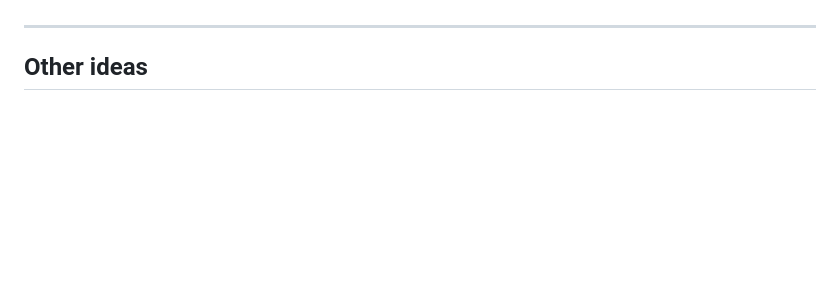
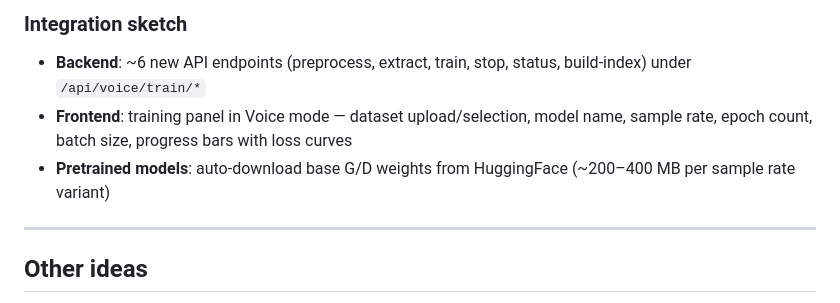
Before and after one commit to kurtjcu/StemForge, a Markdown page: docs/FUTURE_PLANS.md, the part around one of its changes. GitHub-like rendering; blank space fills up the shorter version.

```diff
--- a/docs/FUTURE_PLANS.md
+++ b/docs/FUTURE_PLANS.md
@@ -51,3 +125,12 @@ Voice conversion is now live in the **Compose tab** as a 5th mode
+### Integration sketch
+
+- **Backend**: ~6 new API endpoints (preprocess, extract, train, stop,
+  status, build-index) under `/api/voice/train/*`
+- **Frontend**: training panel in Voice mode — dataset upload/selection,
+  model name, sample rate, epoch count, batch size, progress bars with
+  loss curves
+- **Pretrained models**: auto-download base G/D weights from HuggingFace
+  (~200–400 MB per sample rate variant)
 
 ---
 
```
Also changed, not shown: other parts of docs/FUTURE_PLANS.md (+76 -2 lines).
